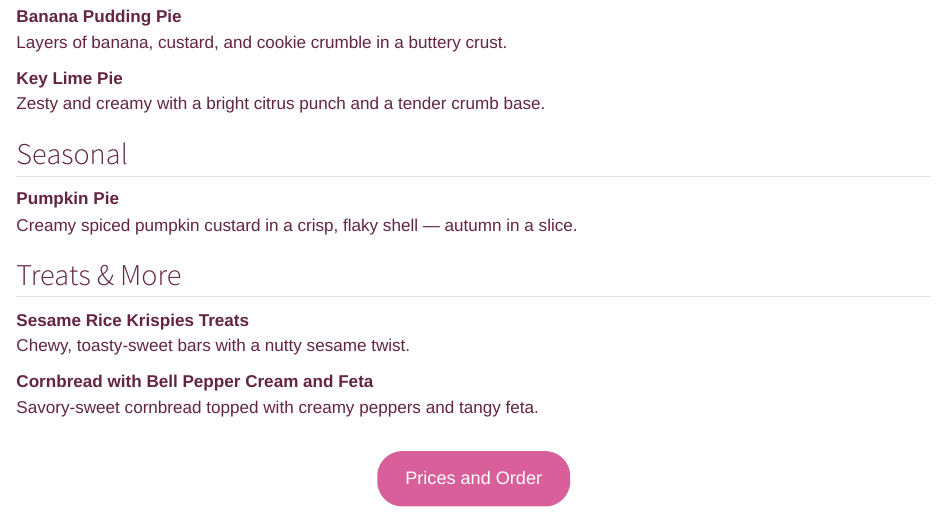
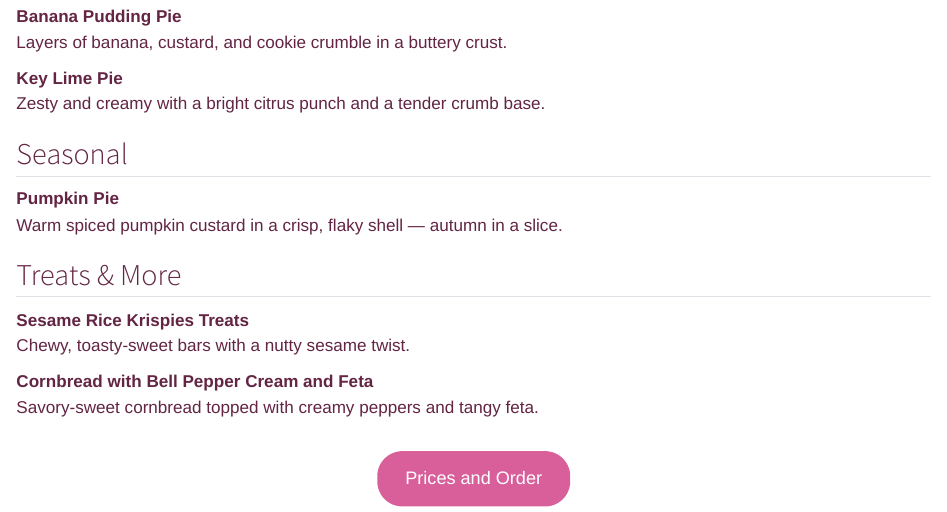
Before and after one commit to MariannaRosso/flakypieshop, a Quarto document (index.qmd): the page in a window 1100 px wide, from 1580 px down. Rendered offline with R 4.5, knitr and Pandoc in place of Quarto, with nearby package versions.

Commit message:
Add source files

```diff
--- a/index.qmd
+++ b/index.qmd
@@ -59,7 +59,7 @@ Zesty and creamy with a bright citrus punch and a tender crumb base.
 ## Seasonal
 
 **Pumpkin Pie**\
-Creamy spiced pumpkin custard in a crisp, flaky shell — autumn in a slice.
+Warm spiced pumpkin custard in a crisp, flaky shell — autumn in a slice.
 
 ## Treats & More
 
```
